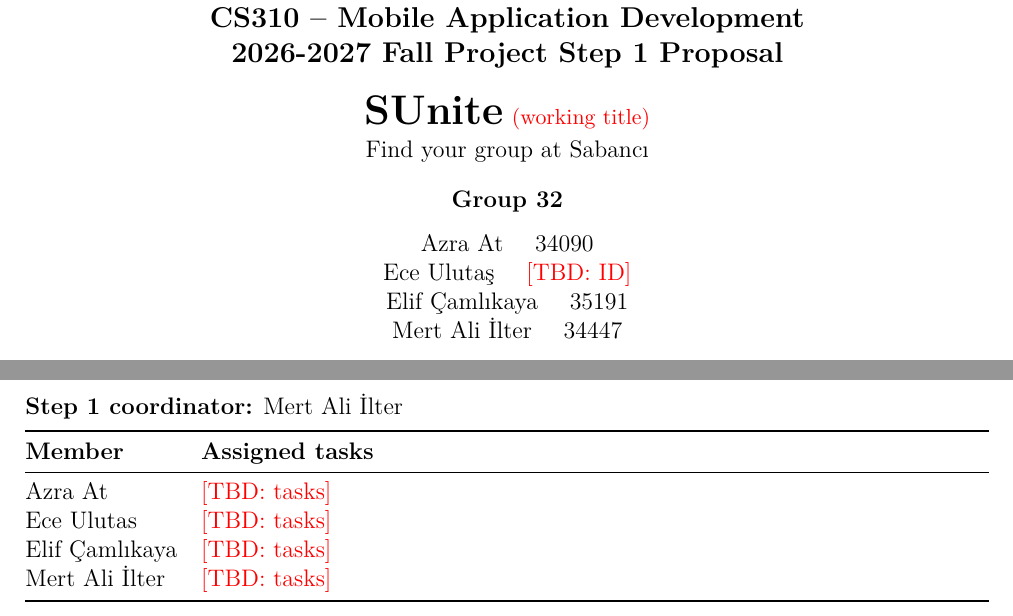
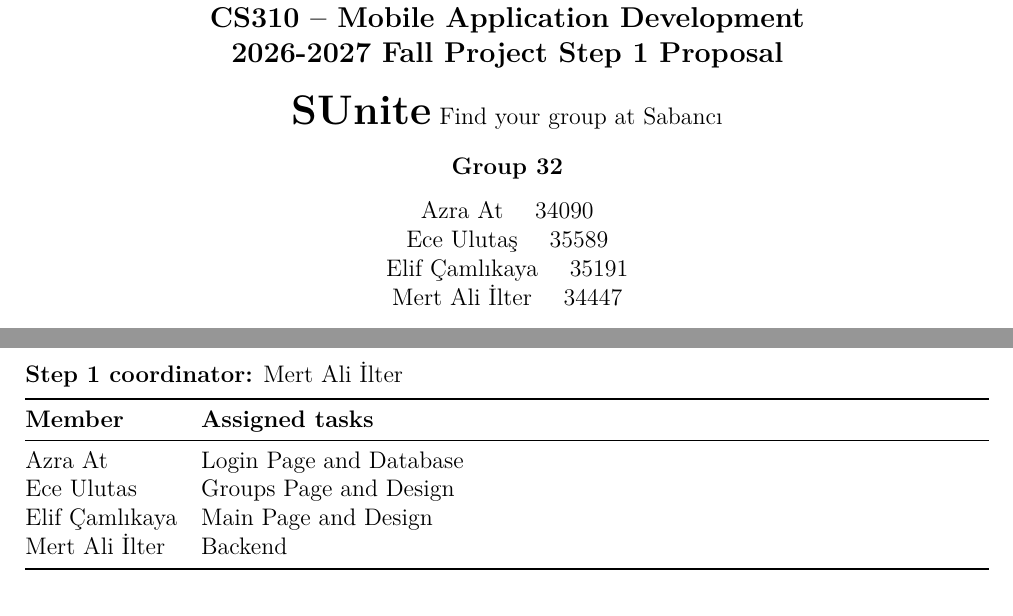
Before and after one commit to ssinix/sunite, a LaTeX document (docs/proposal.tex): two parts of pages 1 and 2 of 2, joined at a grey line, cut so that both start at the same text. Compiled offline with XeLaTeX.

Commit message:
Revise member IDs and task assignments in proposal
Updated team member IDs and assigned tasks in the proposal document.

```diff
--- a/docs/proposal.tex
+++ b/docs/proposal.tex
@@ -28,11 +28,11 @@
   {\large\bfseries Sabancı University}\\[0.6ex]
   {\large\bfseries CS310 -- Mobile Application Development}\\[0.6ex]
   {\large\bfseries 2026-2027 Fall Project Step 1 Proposal}\\[2.5ex]
-  {\LARGE\bfseries \appname{}} \textcolor{red}{\small(working title)}\\[0.4ex]
+  {\LARGE\bfseries \appname{}}
   Find your group at Sabancı\\[2ex]
   {\bfseries Group 32}\\[1.5ex]
   Azra At \quad 34090\\
-  Ece Ulutaş \quad \todo{ID}\\
+  Ece Ulutaş \quad 35589\\
   Elif Çamlıkaya \quad 35191\\
   Mert Ali İlter \quad 34447\\[1.5ex]
   GitHub: \url{https://github.com/ssinix/sunite}
@@ -151,10 +151,10 @@ filters) will be kept on the device with \texttt{shared\_preferences}.
   \toprule
   \textbf{Member} & \textbf{Assigned tasks} \\
   \midrule
-  Azra At & \todo{tasks} \\
-  Ece Ulutas & \todo{tasks} \\
-  Elif Çamlıkaya & \todo{tasks} \\
-  Mert Ali İlter & \todo{tasks} \\
+  Azra At & Login Page and Database \\
+  Ece Ulutas & Groups Page and Design \\
+  Elif Çamlıkaya & Main Page and Design \\
+  Mert Ali İlter & Backend \\
 
   \bottomrule
 \end{tabularx}
```
